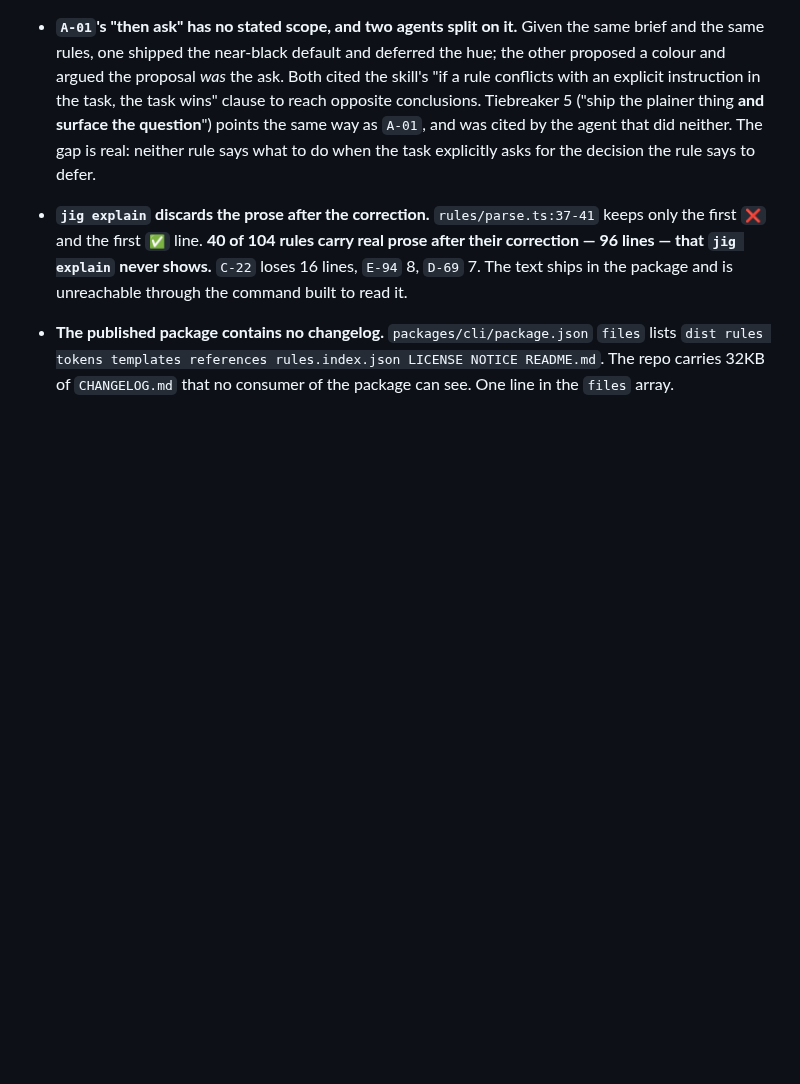
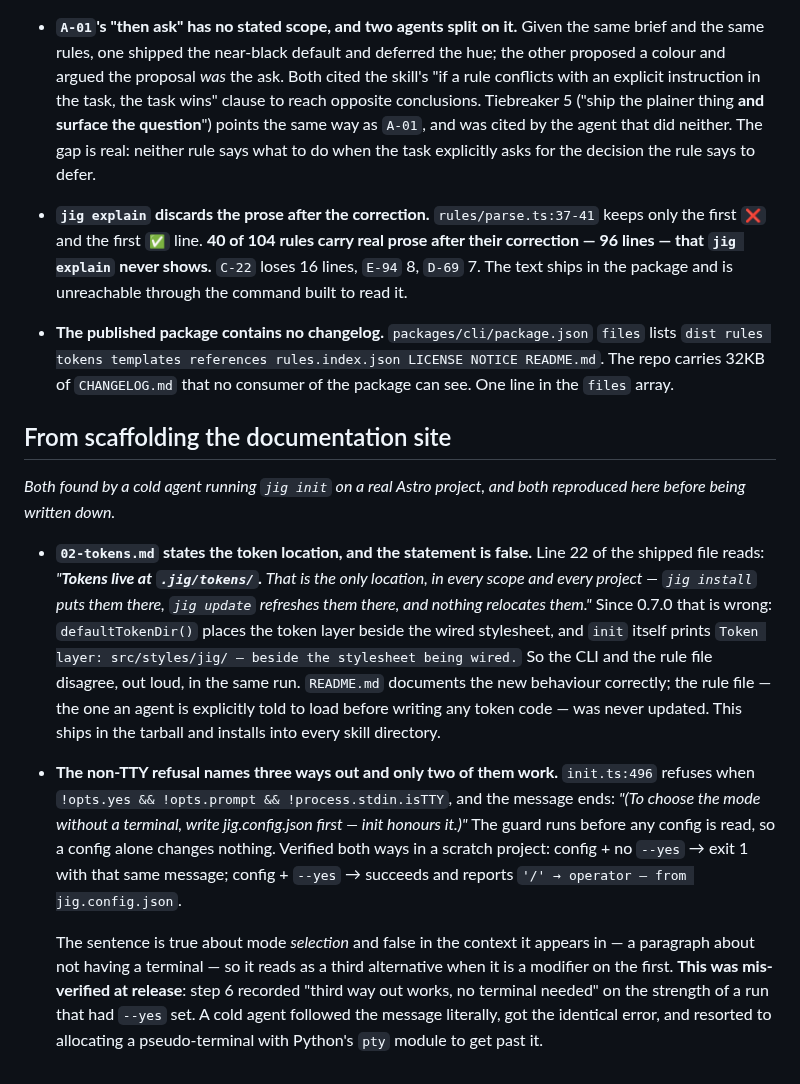
Before and after one commit to timessuman/jig, a Markdown page: docs/known-follow-ups.md, the part around the change. GitHub-like rendering; blank space fills up the shorter version.

Commit message:
docs: two defects a cold agent found in the first minute of using Jig
The first is a shipped rule file contradicting the CLI in the same run.
`02-tokens.md` still says tokens live at `.jig/tokens/` and that "nothing
relocates them", which 0.7.0 made false — `init` places the layer beside the
wired stylesheet and prints that it has done so. README.md was updated for
the new behaviour; the rule file an agent is told to load before writing any
token code was not.

The second corrects a verification of my own. The non-TTY refusal ends by
suggesting `jig.config.json` as a way to proceed without a terminal, and the
guard runs before any config is read, so it is not one. Release step 6
recorded that path as working on the strength of a run that also passed
`--yes`; the config chooses the mode, `--yes` gets past the guard, and only
together do they work. Reproduced both ways before writing this down. The
agent that hit it followed the message literally, got the same error, and
ended up allocating a pseudo-terminal to escape.

Co-Authored-By: Claude Opus 5 (1M context) <noreply@anthropic.com>

```diff
--- a/docs/known-follow-ups.md
+++ b/docs/known-follow-ups.md
@@ -268,3 +268,36 @@ source rather than taken from the report that raised it._
   `files` lists `dist rules tokens templates references rules.index.json LICENSE
   NOTICE README.md`. The repo carries 32KB of `CHANGELOG.md` that no consumer of
   the package can see. One line in the `files` array.
+
+## From scaffolding the documentation site
+
+_Both found by a cold agent running `jig init` on a real Astro project, and both
+reproduced here before being written down._
+
+- **`02-tokens.md` states the token location, and the statement is false.**
+  Line 22 of the shipped file reads: *"**Tokens live at `.jig/tokens/`.** That is
+  the only location, in every scope and every project — `jig install` puts them
+  there, `jig update` refreshes them there, and nothing relocates them."* Since
+  0.7.0 that is wrong: `defaultTokenDir()` places the token layer beside the
+  wired stylesheet, and `init` itself prints `Token layer: src/styles/jig/ —
+  beside the stylesheet being wired.` So the CLI and the rule file disagree, out
+  loud, in the same run. `README.md` documents the new behaviour correctly; the
+  rule file — the one an agent is explicitly told to load before writing any
+  token code — was never updated. This ships in the tarball and installs into
+  every skill directory.
+
+- **The non-TTY refusal names three ways out and only two of them work.**
+  `init.ts:496` refuses when `!opts.yes && !opts.prompt && !process.stdin.isTTY`,
+  and the message ends: *"(To choose the mode without a terminal, write
+  jig.config.json first — init honours it.)"* The guard runs before any config is
+  read, so a config alone changes nothing. Verified both ways in a scratch
+  project: config + no `--yes` → exit 1 with that same message; config + `--yes`
+  → succeeds and reports `'/' → operator — from jig.config.json`.
+
+  The sentence is true about mode *selection* and false in the context it appears
+  in — a paragraph about not having a terminal — so it reads as a third
+  alternative when it is a modifier on the first. **This was mis-verified at
+  release**: step 6 recorded "third way out works, no terminal needed" on the
+  strength of a run that had `--yes` set. A cold agent followed the message
+  literally, got the identical error, and resorted to allocating a pseudo-terminal
+  with Python's `pty` module to get past it.
```
